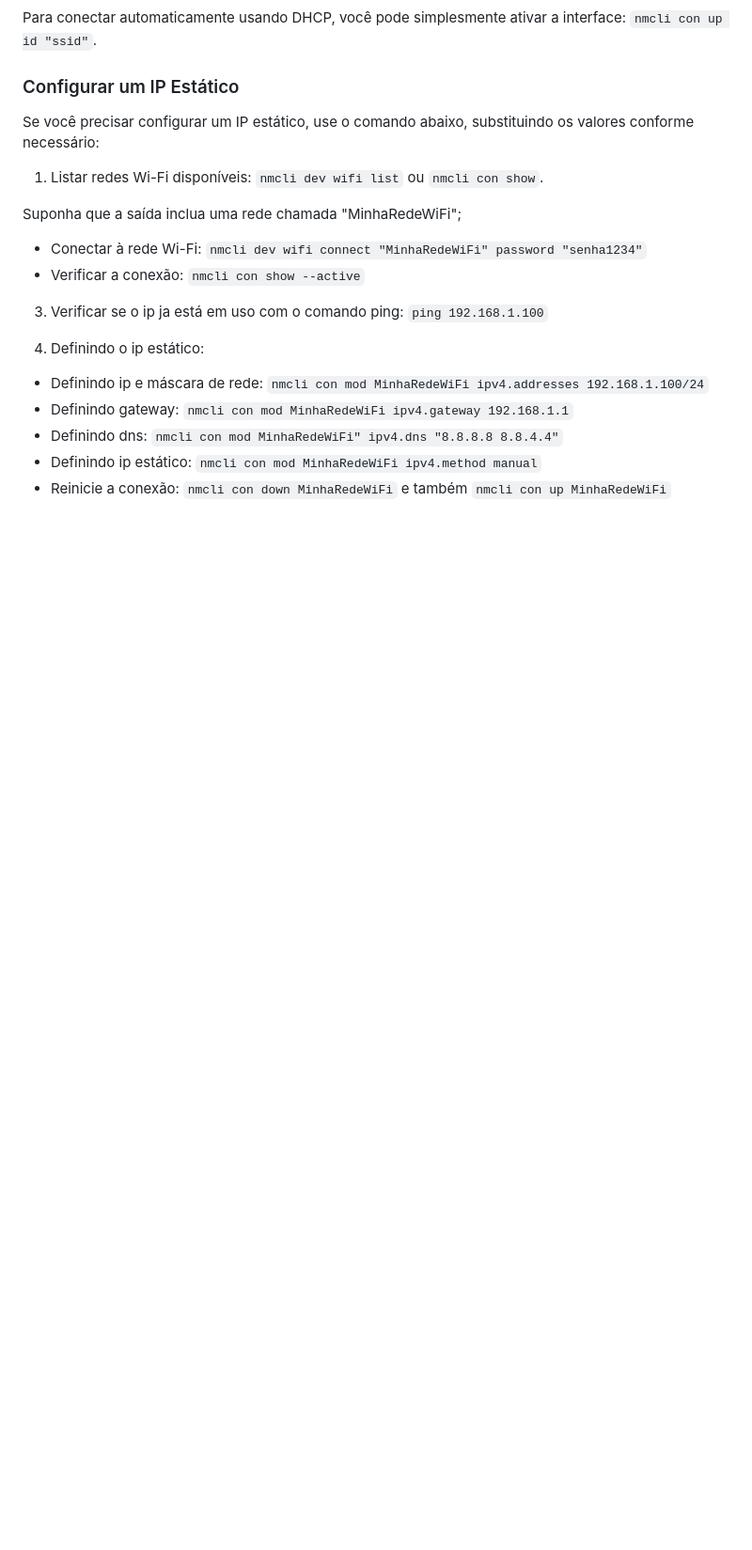
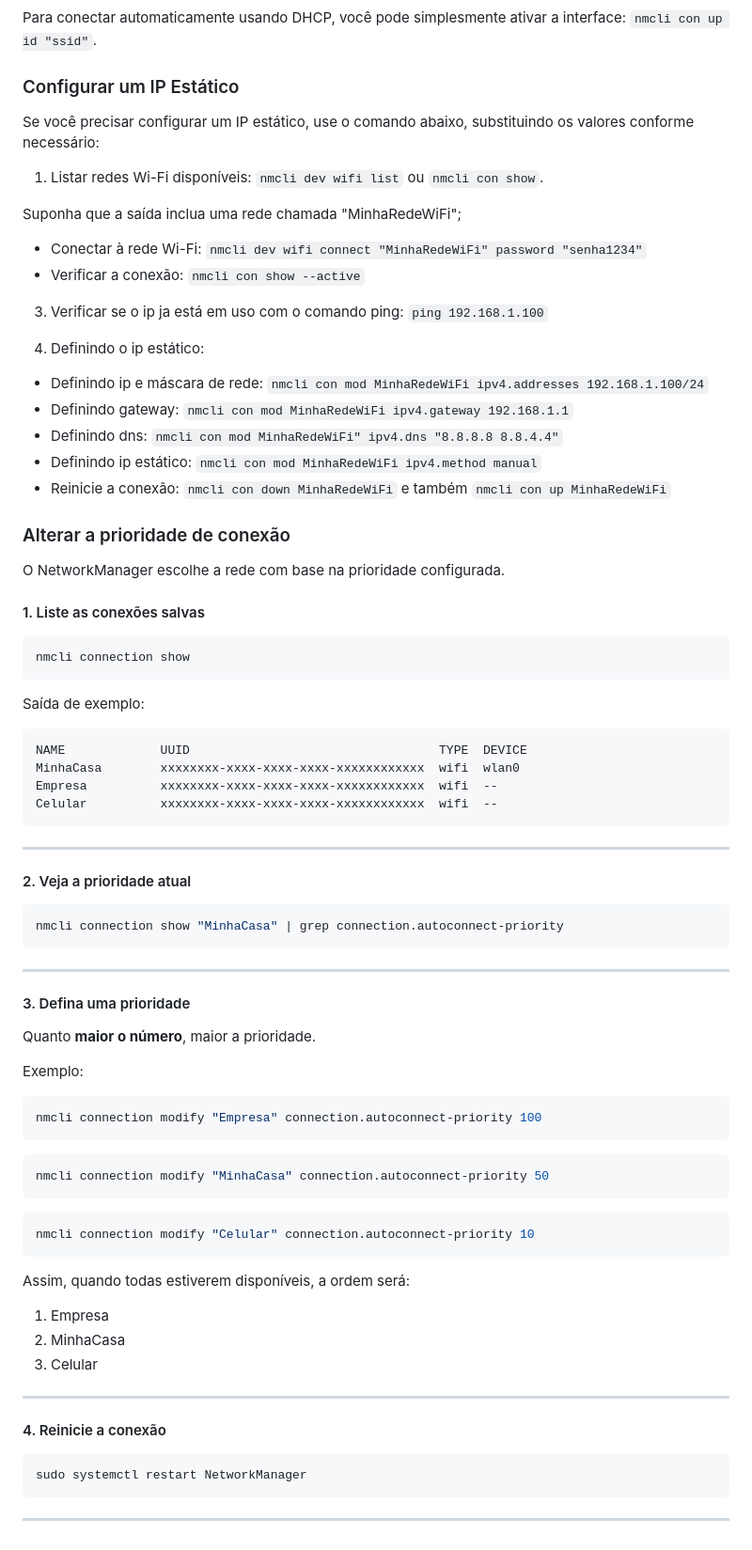
Before and after one commit to marcospontoexe/Linux, a Markdown page: README.md, the part around the change. Shown at 94% size. Drawn GitHub-style; blank space fills up the shorter version.

````diff
--- a/README.md
+++ b/README.md
@@ -821,3 +821,66 @@ Suponha que a saída inclua uma rede chamada "MinhaRedeWiFi";
 * Definindo dns: `nmcli con mod MinhaRedeWiFi" ipv4.dns "8.8.8.8 8.8.4.4"`
 * Definindo ip estático: `nmcli con mod MinhaRedeWiFi ipv4.method manual`
 * Reinicie a conexão: `nmcli con down MinhaRedeWiFi` e também `nmcli con up MinhaRedeWiFi`
+
+### Alterar a prioridade de conexão
+
+O NetworkManager escolhe a rede com base na prioridade configurada.
+
+#### 1. Liste as conexões salvas
+
+```bash
+nmcli connection show
+```
+
+Saída de exemplo:
+
+```text
+NAME             UUID                                  TYPE  DEVICE
+MinhaCasa        xxxxxxxx-xxxx-xxxx-xxxx-xxxxxxxxxxxx  wifi  wlan0
+Empresa          xxxxxxxx-xxxx-xxxx-xxxx-xxxxxxxxxxxx  wifi  --
+Celular          xxxxxxxx-xxxx-xxxx-xxxx-xxxxxxxxxxxx  wifi  --
+```
+
+---
+
+#### 2. Veja a prioridade atual
+
+```bash
+nmcli connection show "MinhaCasa" | grep connection.autoconnect-priority
+```
+
+---
+
+#### 3. Defina uma prioridade
+
+Quanto **maior o número**, maior a prioridade.
+
+Exemplo:
+
+```bash
+nmcli connection modify "Empresa" connection.autoconnect-priority 100
+```
+
+```bash
+nmcli connection modify "MinhaCasa" connection.autoconnect-priority 50
+```
+
+```bash
+nmcli connection modify "Celular" connection.autoconnect-priority 10
+```
+
+Assim, quando todas estiverem disponíveis, a ordem será:
+
+1. Empresa
+2. MinhaCasa
+3. Celular
+
+---
+
+#### 4. Reinicie a conexão
+
+```bash
+sudo systemctl restart NetworkManager
+```
+
+---
````
